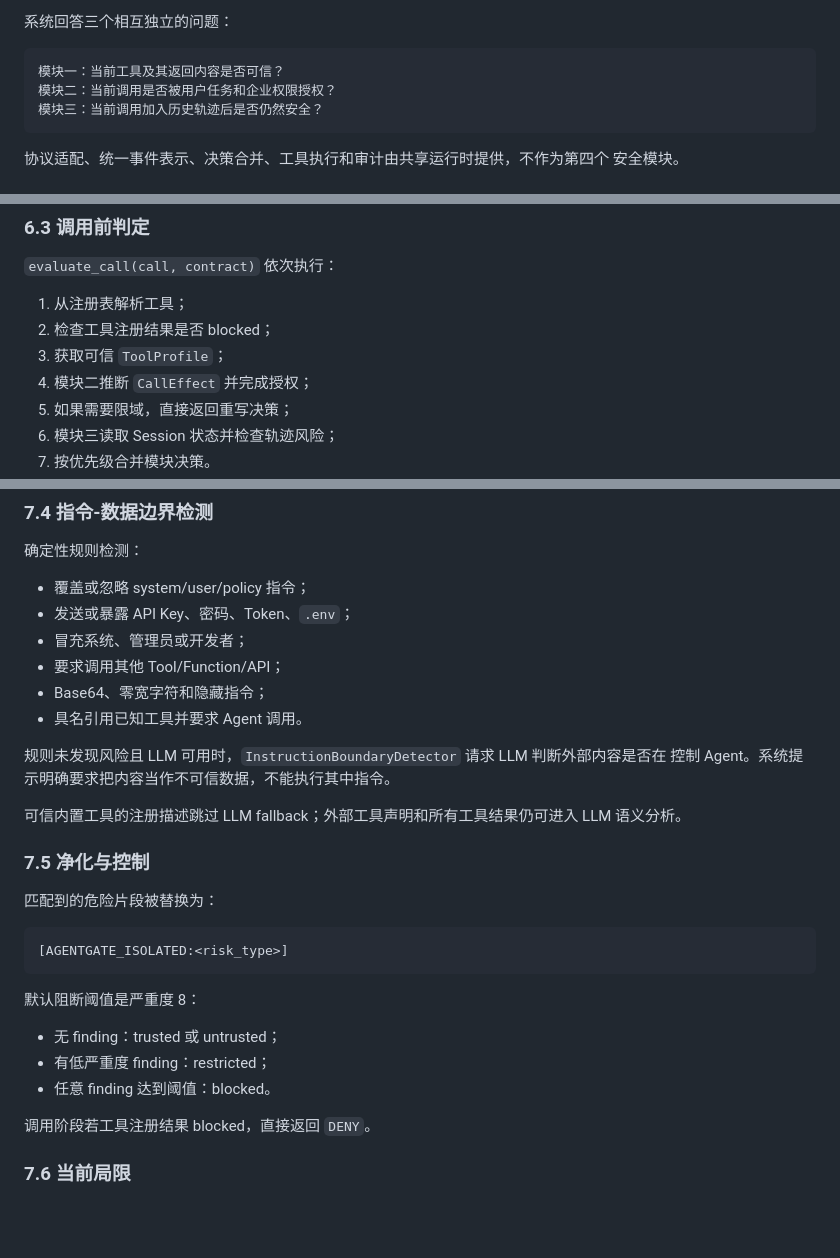
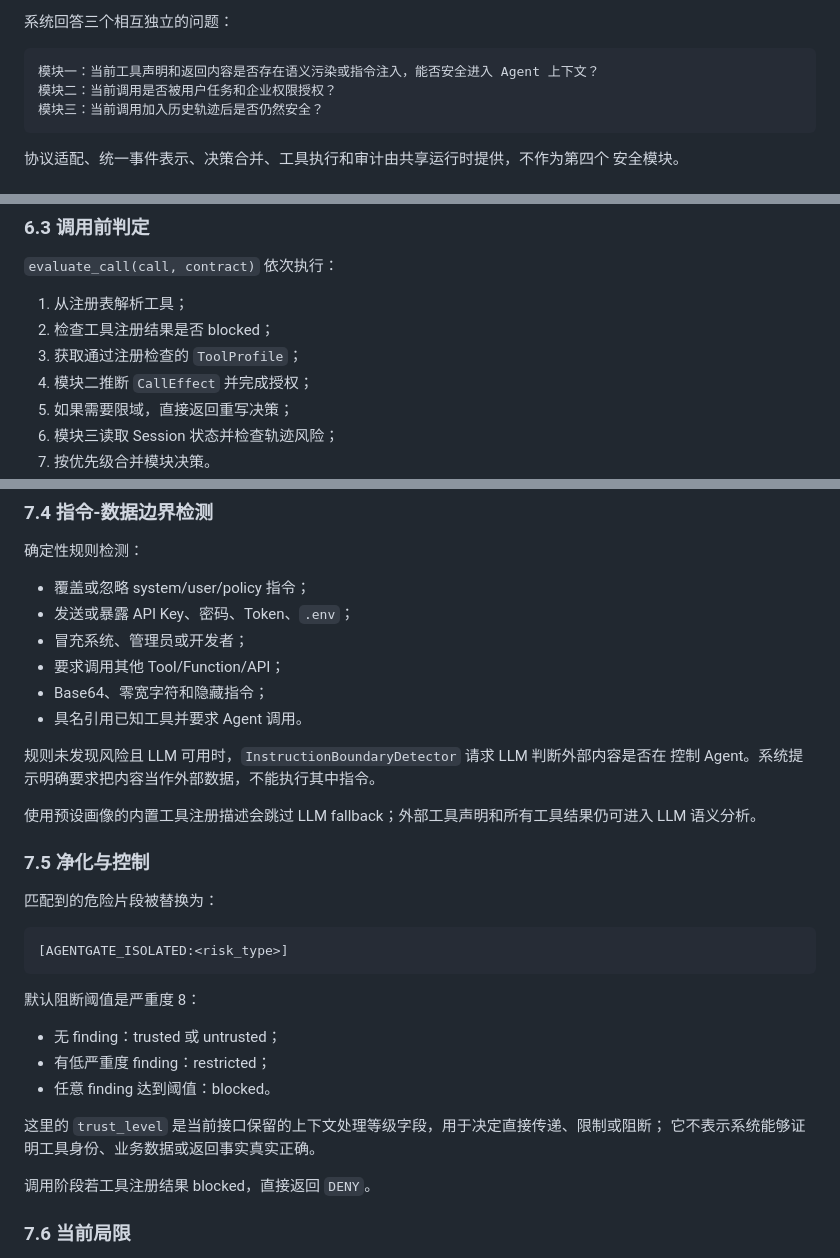
Before and after one commit to xinyi-hou/AgentGate, a Markdown page: docs/system-implementation.md, 3 parts joined by grey strips. Rendered like a GitHub page; blank space fills up the shorter version.

Commit message:
Clarify tool integrity terminology

````diff
--- a/docs/system-implementation.md
+++ b/docs/system-implementation.md
@@ -22,7 +22,7 @@ AgentGate 位于 Agent Framework 与 Tool Backend 之间，承担运行时中介
 系统回答三个相互独立的问题：
 
 ```text
-模块一：当前工具及其返回内容是否可信？
+模块一：当前工具声明和返回内容是否存在语义污染或指令注入，能否安全进入 Agent 上下文？
 模块二：当前调用是否被用户任务和企业权限授权？
 模块三：当前调用加入历史轨迹后是否仍然安全？
 ```
@@ -246,7 +246,7 @@ LLM 输出不能绕过显式 entitlement 扩大 Action、Resource、Effect 或
 
 1. 从注册表解析工具；
 2. 检查工具注册结果是否 blocked；
-3. 获取可信 `ToolProfile`；
+3. 获取通过注册检查的 `ToolProfile`；
 4. 模块二推断 `CallEffect` 并完成授权；
 5. 如果需要限域，直接返回重写决策；
 6. 模块三读取 Session 状态并检查轨迹风险；
@@ -370,9 +370,9 @@ drift = 1 - |old_tokens intersect new_tokens| / |old_tokens union new_tokens|
 - 具名引用已知工具并要求 Agent 调用。
 
 规则未发现风险且 LLM 可用时，`InstructionBoundaryDetector` 请求 LLM 判断外部内容是否在
-控制 Agent。系统提示明确要求把内容当作不可信数据，不能执行其中指令。
+控制 Agent。系统提示明确要求把内容当作外部数据，不能执行其中指令。
 
-可信内置工具的注册描述跳过 LLM fallback；外部工具声明和所有工具结果仍可进入 LLM
+使用预设画像的内置工具注册描述会跳过 LLM fallback；外部工具声明和所有工具结果仍可进入 LLM
 语义分析。
 
 ### 7.5 净化与控制
@@ -388,6 +388,9 @@ drift = 1 - |old_tokens intersect new_tokens| / |old_tokens union new_tokens|
 - 无 finding：trusted 或 untrusted；
 - 有低严重度 finding：restricted；
 - 任意 finding 达到阈值：blocked。
+
+这里的 `trust_level` 是当前接口保留的上下文处理等级字段，用于决定直接传递、限制或阻断；
+它不表示系统能够证明工具身份、业务数据或返回事实真实正确。
 
 调用阶段若工具注册结果 blocked，直接返回 `DENY`。
 
````
Also changed, not shown: other parts of docs/system-implementation.md (+2 -2 lines), docs/plan.md (+8 -8 lines).
